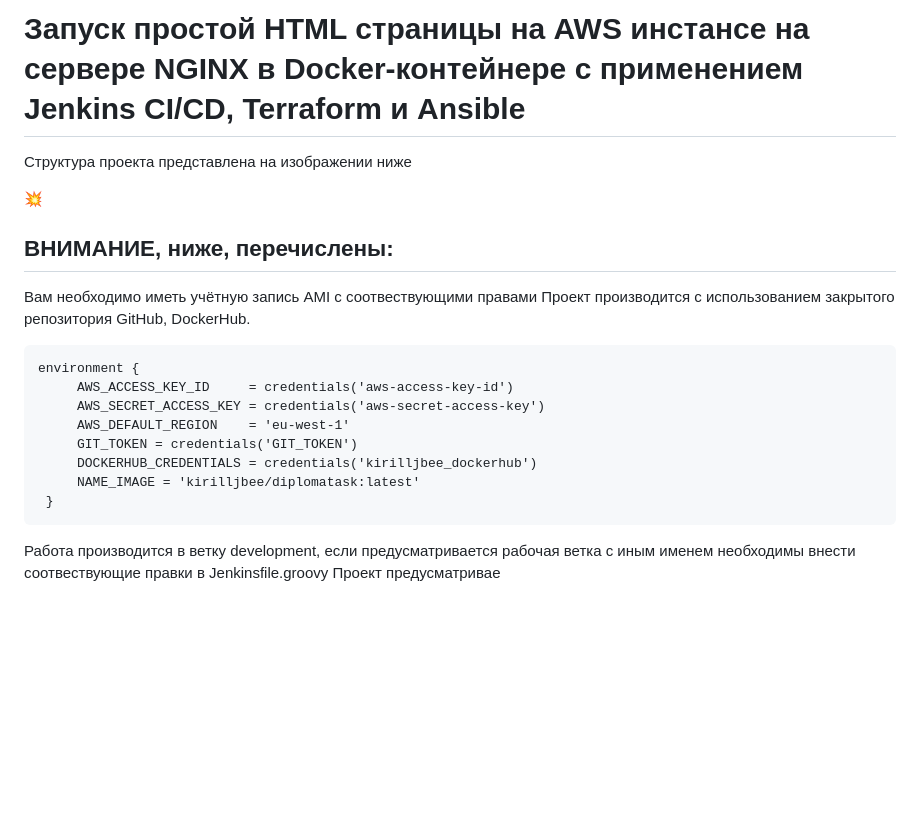
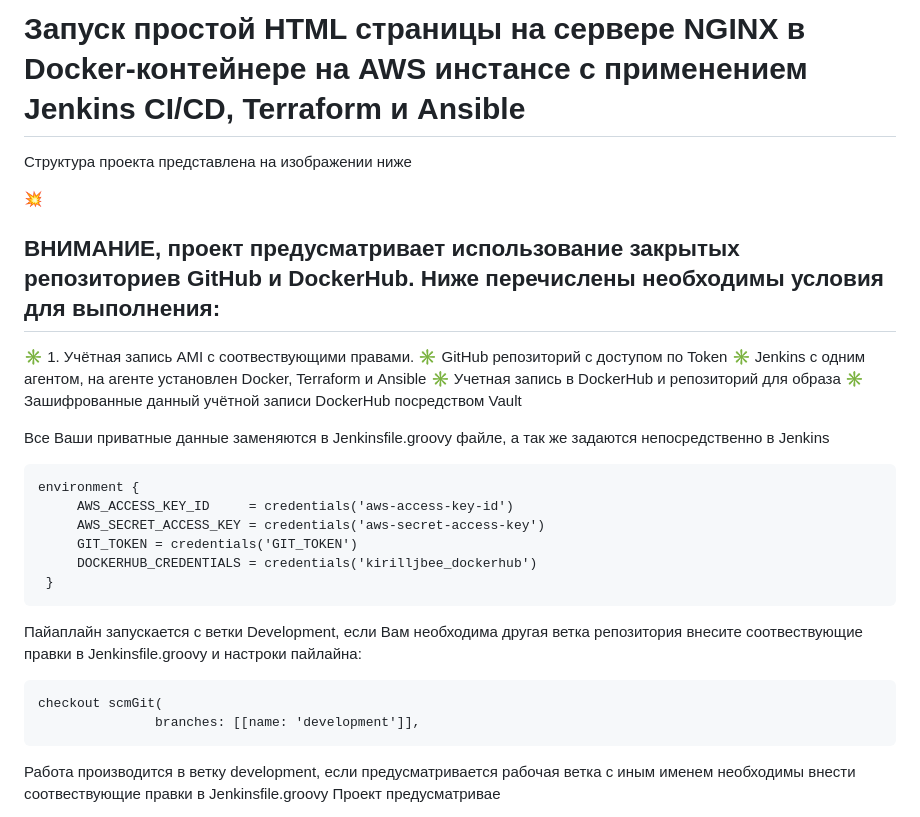
Before and after one commit to KirillJBee/diplomataskbeta, a Markdown page: README.md, the part around the change. Rendered like a GitHub page; blank space fills up the shorter version.

````diff
--- a/README.md
+++ b/README.md
@@ -1,22 +1,31 @@
-# Запуск простой HTML cтраницы на AWS инстансе на сервере NGINX в Docker-контейнере c применением Jenkins CI/CD, Terraform и Ansible
+# Запуск простой HTML cтраницы на сервере NGINX в Docker-контейнере на AWS инстансе c применением Jenkins CI/CD, Terraform и Ansible
 
 Структура проекта представлена на изображении ниже
 
 :boom:
-## ВНИМАНИЕ, ниже, перечислены:
-Вам необходимо иметь учётную запись AMI с соотвествующими правами
-Проект производится с использованием закрытого репозитория GitHub, DockerHub.
+## ВНИМАНИЕ, проект предусматривает использование закрытых репозиториев GitHub и  DockerHub. Ниже перечислены необходимы условия для выполнения:
+:eight_spoked_asterisk: 1. Учётная запись AMI с соотвествующими правами.
+:eight_spoked_asterisk: GitHub репозиторий с доступом по Token
+:eight_spoked_asterisk: Jenkins с одним агентом, на агенте установлен Docker, Terraform и Ansible
+:eight_spoked_asterisk: Учетная запись в DockerHub и репозиторий для образа
+:eight_spoked_asterisk: Зашифрованные данный учётной записи DockerHub посредством Vault
+
+Все Ваши приватные данные заменяются в Jenkinsfile.groovy файле, а так же задаются непосредственно в Jenkins
 
    ```tf
    environment {
         AWS_ACCESS_KEY_ID     = credentials('aws-access-key-id')
         AWS_SECRET_ACCESS_KEY = credentials('aws-secret-access-key')
-        AWS_DEFAULT_REGION    = 'eu-west-1'
         GIT_TOKEN = credentials('GIT_TOKEN')
         DOCKERHUB_CREDENTIALS = credentials('kirilljbee_dockerhub')
-        NAME_IMAGE = 'kirilljbee/diplomatask:latest'
     }
    ```
+Пайаплайн запускается с ветки Development, если Вам необходима другая ветка репозитория внесите соотвествующие правки в Jenkinsfile.groovy и настроки пайлайна:
+
+```tf
+checkout scmGit(
+               branches: [[name: 'development']],
+```
 
 Работа производится в ветку development, если предусматривается рабочая ветка с иным именем необходимы внести соотвествующие правки в Jenkinsfile.groovy
 Проект предусматривае
````
